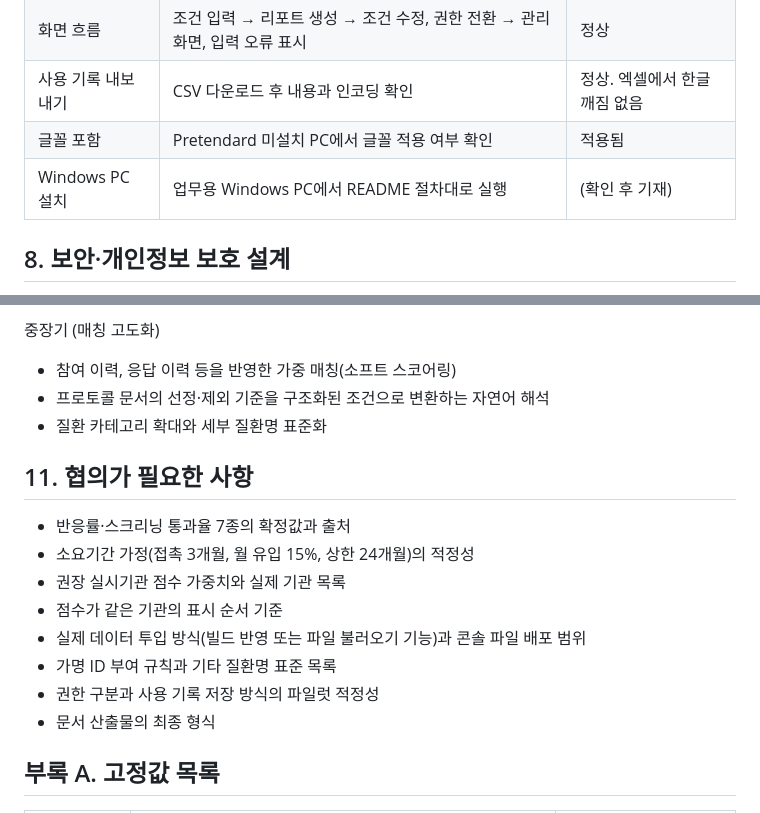
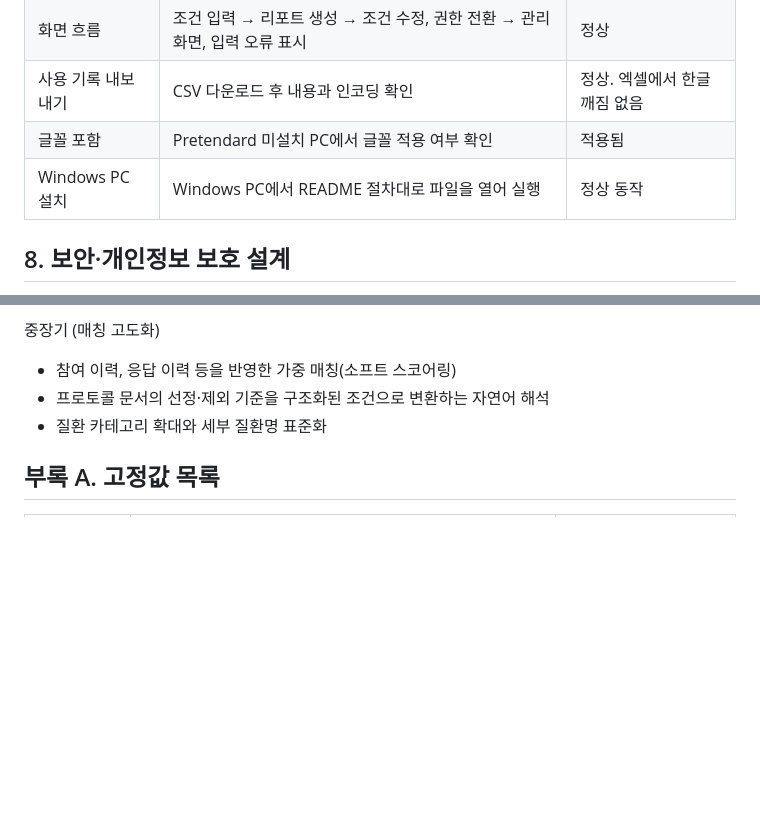
Before and after one commit to devvace/star-c, a Markdown page: docs/03-기술-고도화-결과보고서.md, 2 parts joined by grey strips. Rendered like a GitHub page; blank space fills up the shorter version.

Commit message:
결과보고서: Windows 설치 테스트 결과 기재, 협의 필요 사항 절 삭제
Co-Authored-By: Claude Fable 5.1 <noreply@anthropic.com>

```diff
--- a/docs/03-기술-고도화-결과보고서.md
+++ b/docs/03-기술-고도화-결과보고서.md
@@ -188,7 +188,7 @@
 | 화면 흐름 | 조건 입력 → 리포트 생성 → 조건 수정, 권한 전환 → 관리 화면, 입력 오류 표시 | 정상 |
 | 사용 기록 내보내기 | CSV 다운로드 후 내용과 인코딩 확인 | 정상. 엑셀에서 한글 깨짐 없음 |
 | 글꼴 포함 | Pretendard 미설치 PC에서 글꼴 적용 여부 확인 | 적용됨 |
-| Windows PC 설치 | 업무용 Windows PC에서 README 절차대로 실행 | (확인 후 기재) |
+| Windows PC 설치 | Windows PC에서 README 절차대로 파일을 열어 실행 | 정상 동작 |
 
 ## 8. 보안·개인정보 보호 설계
 
@@ -238,17 +238,6 @@
 - 프로토콜 문서의 선정·제외 기준을 구조화된 조건으로 변환하는 자연어 해석
 - 질환 카테고리 확대와 세부 질환명 표준화
 
-## 11. 협의가 필요한 사항
-
-- 반응률·스크리닝 통과율 7종의 확정값과 출처
-- 소요기간 가정(접촉 3개월, 월 유입 15%, 상한 24개월)의 적정성
-- 권장 실시기관 점수 가중치와 실제 기관 목록
-- 점수가 같은 기관의 표시 순서 기준
-- 실제 데이터 투입 방식(빌드 반영 또는 파일 불러오기 기능)과 콘솔 파일 배포 범위
-- 가명 ID 부여 규칙과 기타 질환명 표준 목록
-- 권한 구분과 사용 기록 저장 방식의 파일럿 적정성
-- 문서 산출물의 최종 형식
-
 ## 부록 A. 고정값 목록
 
 | 값 | 현재 | 위치 |
```
Also changed, not shown: CLAUDE.md (+2 -2 lines).
